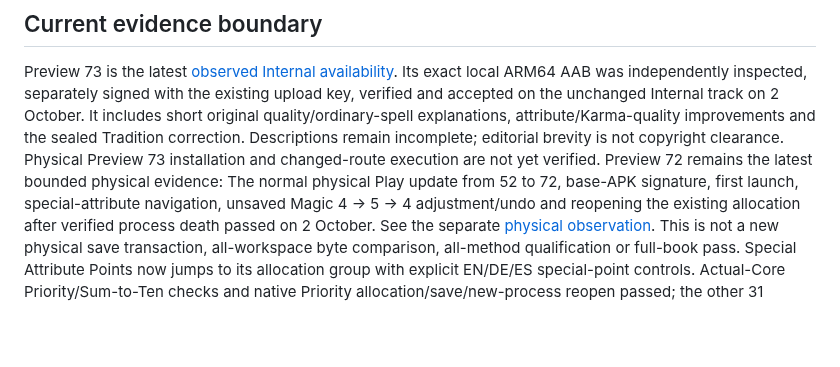
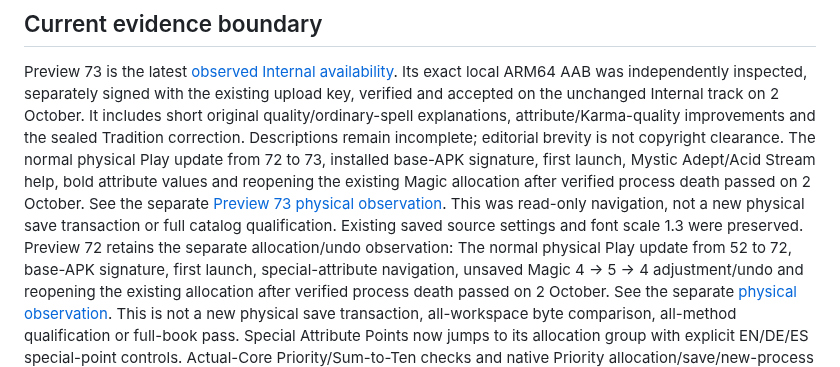
Before and after one commit to ArchonMegalon/chummer-android, a Markdown page: docs/LOCAL_INTERNAL_DELIVERY.md, the part around the change. Drawn GitHub-style; blank space fills up the shorter version.

Commit message:
docs: record physical Play 73 help and restart observation

```diff
--- a/docs/LOCAL_INTERNAL_DELIVERY.md
+++ b/docs/LOCAL_INTERNAL_DELIVERY.md
@@ -110,8 +110,13 @@ existing upload key, verified and accepted on the unchanged Internal track on
 2 October. It includes short original quality/ordinary-spell explanations,
 attribute/Karma-quality improvements and the sealed Tradition correction.
 Descriptions remain incomplete; editorial brevity is not copyright clearance.
-Physical Preview 73 installation and changed-route execution are not yet verified.
-Preview 72 remains the latest bounded physical evidence:
+The normal physical Play update from 72 to 73, installed base-APK signature,
+first launch, Mystic Adept/Acid Stream help, bold attribute values and reopening
+the existing Magic allocation after verified process death passed on 2 October.
+See the separate [Preview 73 physical observation](../play/evidence/preview73-physical-observation.md).
+This was read-only navigation, not a new physical save transaction or full catalog
+qualification. Existing saved source settings and font scale 1.3 were preserved.
+Preview 72 retains the separate allocation/undo observation:
 The normal physical Play update from 52 to 72, base-APK signature, first launch,
 special-attribute navigation, unsaved Magic 4 → 5 → 4 adjustment/undo and reopening
 the existing allocation after verified process death passed on 2 October.
```
Also changed, not shown: play/evidence/preview73-physical-observation.md (added, +64 -0 lines).
